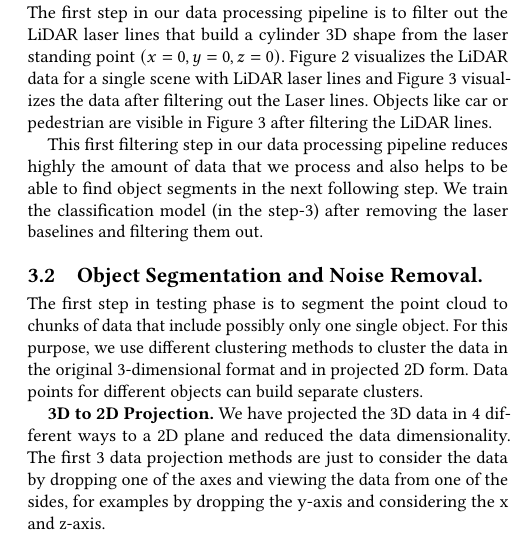
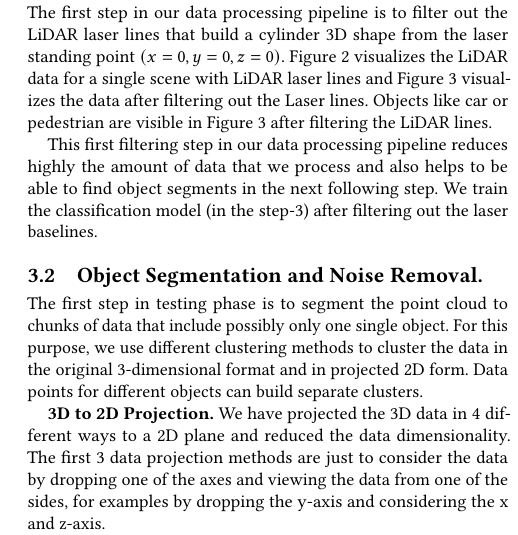
Before and after one commit to kiat/debs2019, a LaTeX paper (paper/main.tex, which reads paper/architecture.tex): part of one column of page 2 of 6, cut so that both start at the same text. Compiled offline with pdfLaTeX.

Commit message:
3.1 lastline

```diff
--- a/paper/architecture.tex
+++ b/paper/architecture.tex
@@ -60,9 +60,11 @@ This first filtering step in our data processing pipeline reduces highly the amo
 also helps to be able to find object segments in the next following step.
 We train
 % and test
-the classification model (in the step-3) after removing the laser baselines and
-filtering them out.
-%
+the classification model (in the step-3) after
+% removing the laser baselines and
+% filtering them out.
+filtering out the laser baselines.
+
 \begin{figure*}[!h]
 \centering
 \begin{minipage}{0.49\textwidth}
```
